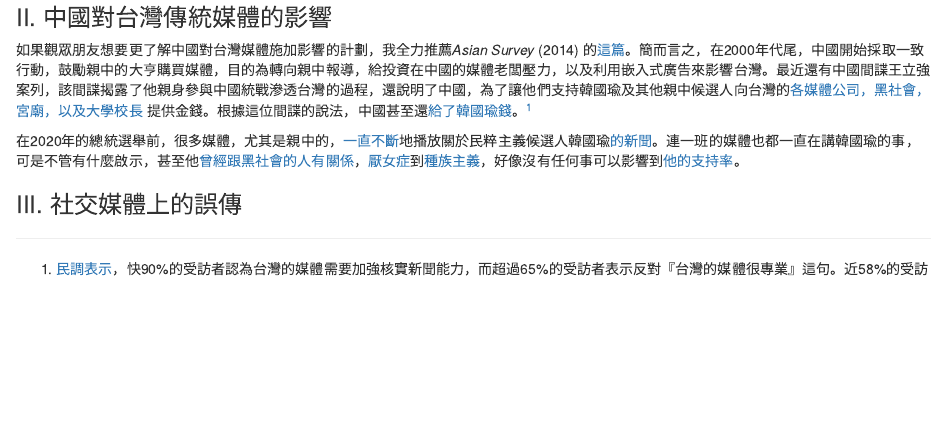
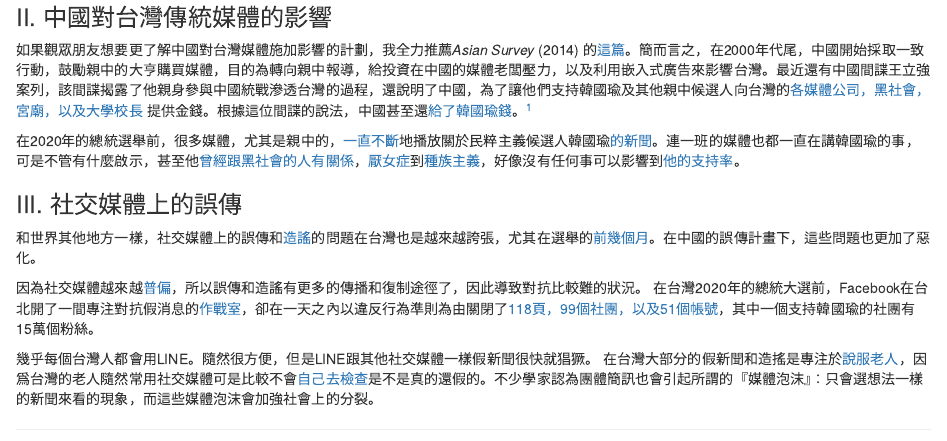
Before and after one commit to dorseytf/TW_Pol_Econ_Blog, an R Markdown document (content/zh/2020-04-02-.Rmd): the page in a window 1100 px wide, from 3500 px down. Rendered offline with R 4.5, knitr and Pandoc, with nearby package versions; drawn as R Markdown's standard HTML page in place of the format the file asks for; some code elsewhere in the file could not run offline.

Commit message:
zh updates

```diff
--- a/content/zh/2020-04-02-.Rmd
+++ b/content/zh/2020-04-02-.Rmd
@@ -186,3 +186,8 @@ kable(world_hmm_data, 'html', align = c("l", "c", "c", "c", "c", "c", "c")) %>%
 
 
 ### III. 社交媒體上的誤傳
+和世界其他地方一樣，社交媒體上的誤傳和[造謠](https://g0v.news/killing-fake-news-dead-on-taiwans-most-popular-messaging-app-c99d93582cbe)的問題在台灣也是越來越誇張，尤其在選舉的[前幾個月](https://www.reuters.com/article/us-taiwan-election-media/chinese-rumors-and-cyber-armies-taiwan-fights-election-fake-news-idUSKBN1YL2MF)。在中國的誤傳計畫下，這些問題也更加了惡化。
+
+因為社交媒體越來越[普偏](https://focustaiwan.tw/society/201907090020)，所以誤傳和造謠有更多的傳播和復制途徑了，因此導致對抗比較難的狀況。 在台灣2020年的總統大選前，Facebook在台北開了一間專注對抗假消息的[作戰室](https://focustaiwan.tw/sci-tech/201912300015)，卻在一天之內以違反行為準則為由關閉了[118頁，99個社團，以及51個帳號](https://www.taiwannews.com.tw/en/news/3836533)，其中一個支持韓國瑜的社團有15萬個粉絲。
+
+幾乎每個台灣人都會用LINE。隨然很方便，但是LINE跟其他社交媒體一樣假新聞很快就猖獗。 在台灣大部分的假新聞和造搖是專注於[說服老人](https://www.taiwannews.com.tw/en/news/3577292)，因爲台灣的老人隨然常用社交媒體可是比較不會[自己去檢查](https://g0v.news/killing-fake-news-dead-on-taiwans-most-popular-messaging-app-c99d93582cbe)是不是真的還假的。不少學家認為團體簡訊也會引起所謂的『媒體泡沫』：只會選想法一樣的新聞來看的現象，而這些媒體泡沫會加強社會上的分裂。
```
Also changed, not shown: content/en/2020-03-30-part-1-how-the-populist-wave-came-to-taiwan.Rmd (line endings or trailing spaces), content/zh/2020-04-02-.html.
